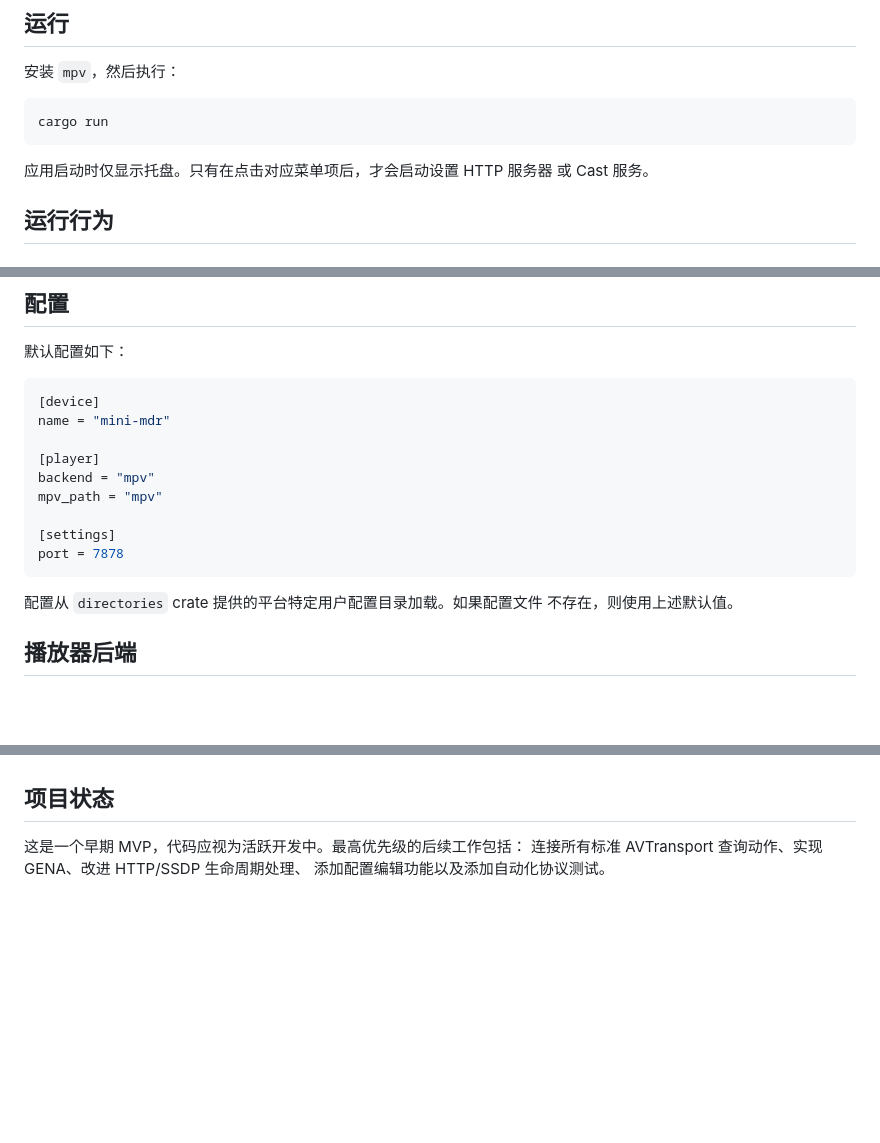
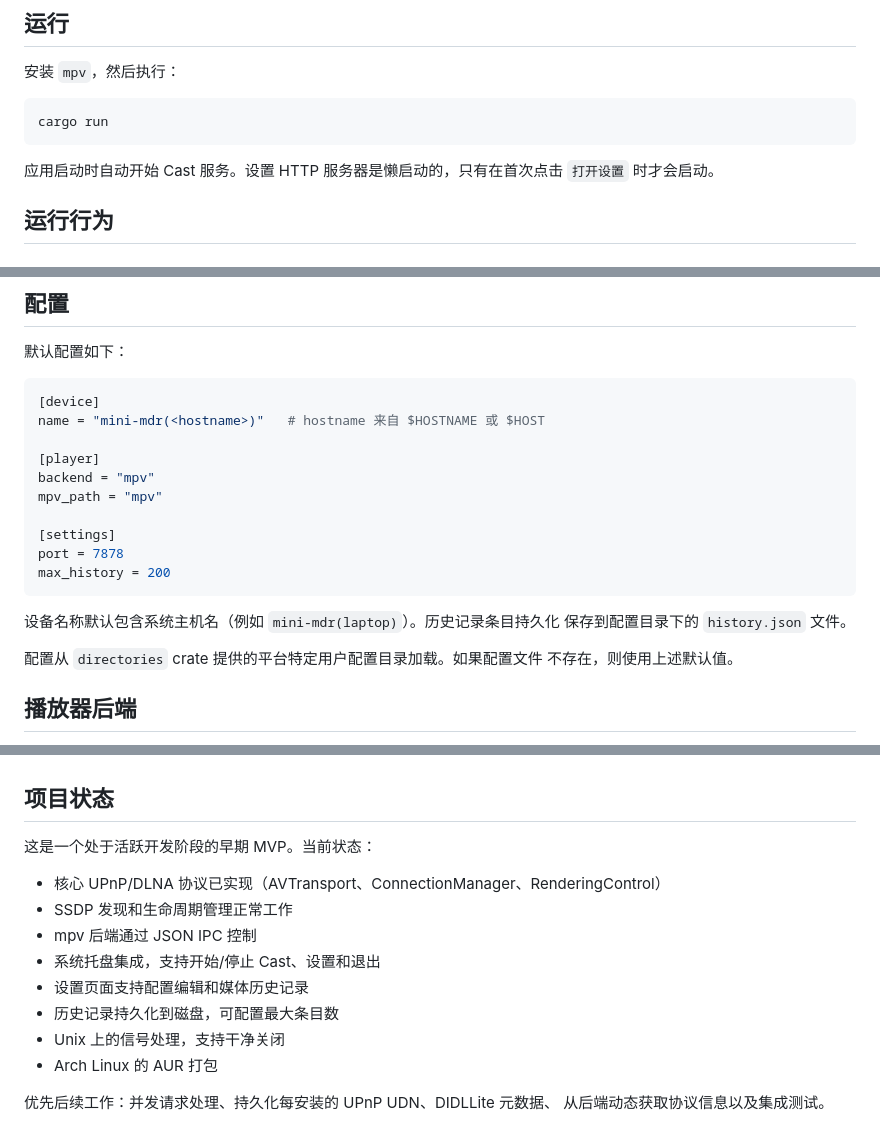
Before and after one commit to chenzhenhong/mini-mdr, a Markdown page: README_zh.md, 3 parts joined by grey strips. Rendered like a GitHub page; blank space fills up the shorter version.

Commit message:
Update READMEs with recent features and config changes

````diff
--- a/README_zh.md
+++ b/README_zh.md
@@ -81,8 +84,8 @@ Windows 上请使用 MSVC Rust 工具链。Linux 桌面环境必须提供兼容
 cargo run
 ```
 
-应用启动时仅显示托盘。只有在点击对应菜单项后，才会启动设置 HTTP 服务器
-或 Cast 服务。
+应用启动时自动开始 Cast 服务。设置 HTTP 服务器是懒启动的，只有在首次点击
+`打开设置` 时才会启动。
 
 ## 运行行为
 
@@ -119,7 +122,7 @@ cargo run
 
 ```toml
 [device]
-name = "mini-mdr"
+name = "mini-mdr(<hostname>)"   # hostname 来自 $HOSTNAME 或 $HOST
 
 [player]
 backend = "mpv"
@@ -127,7 +130,11 @@ mpv_path = "mpv"
 
 [settings]
 port = 7878
+max_history = 200
 ```
+
+设备名称默认包含系统主机名（例如 `mini-mdr(laptop)`）。历史记录条目持久化
+保存到配置目录下的 `history.json` 文件。
 
 配置从 `directories` crate 提供的平台特定用户配置目录加载。如果配置文件
 不存在，则使用上述默认值。
@@ -199,6 +205,16 @@ mpv --version
 
 ## 项目状态
 
-这是一个早期 MVP，代码应视为活跃开发中。最高优先级的后续工作包括：
-连接所有标准 AVTransport 查询动作、实现 GENA、改进 HTTP/SSDP 生命周期处理、
-添加配置编辑功能以及添加自动化协议测试。
+这是一个处于活跃开发阶段的早期 MVP。当前状态：
+
+- 核心 UPnP/DLNA 协议已实现（AVTransport、ConnectionManager、RenderingControl）
+- SSDP 发现和生命周期管理正常工作
+- mpv 后端通过 JSON IPC 控制
+- 系统托盘集成，支持开始/停止 Cast、设置和退出
+- 设置页面支持配置编辑和媒体历史记录
+- 历史记录持久化到磁盘，可配置最大条目数
+- Unix 上的信号处理，支持干净关闭
+- Arch Linux 的 AUR 打包
+
+优先后续工作：并发请求处理、持久化每安装的 UPnP UDN、DIDLLite 元数据、
+从后端动态获取协议信息以及集成测试。
````
Also changed, not shown: other parts of README_zh.md (+5 -3 lines), README.md (+26 -10 lines).
